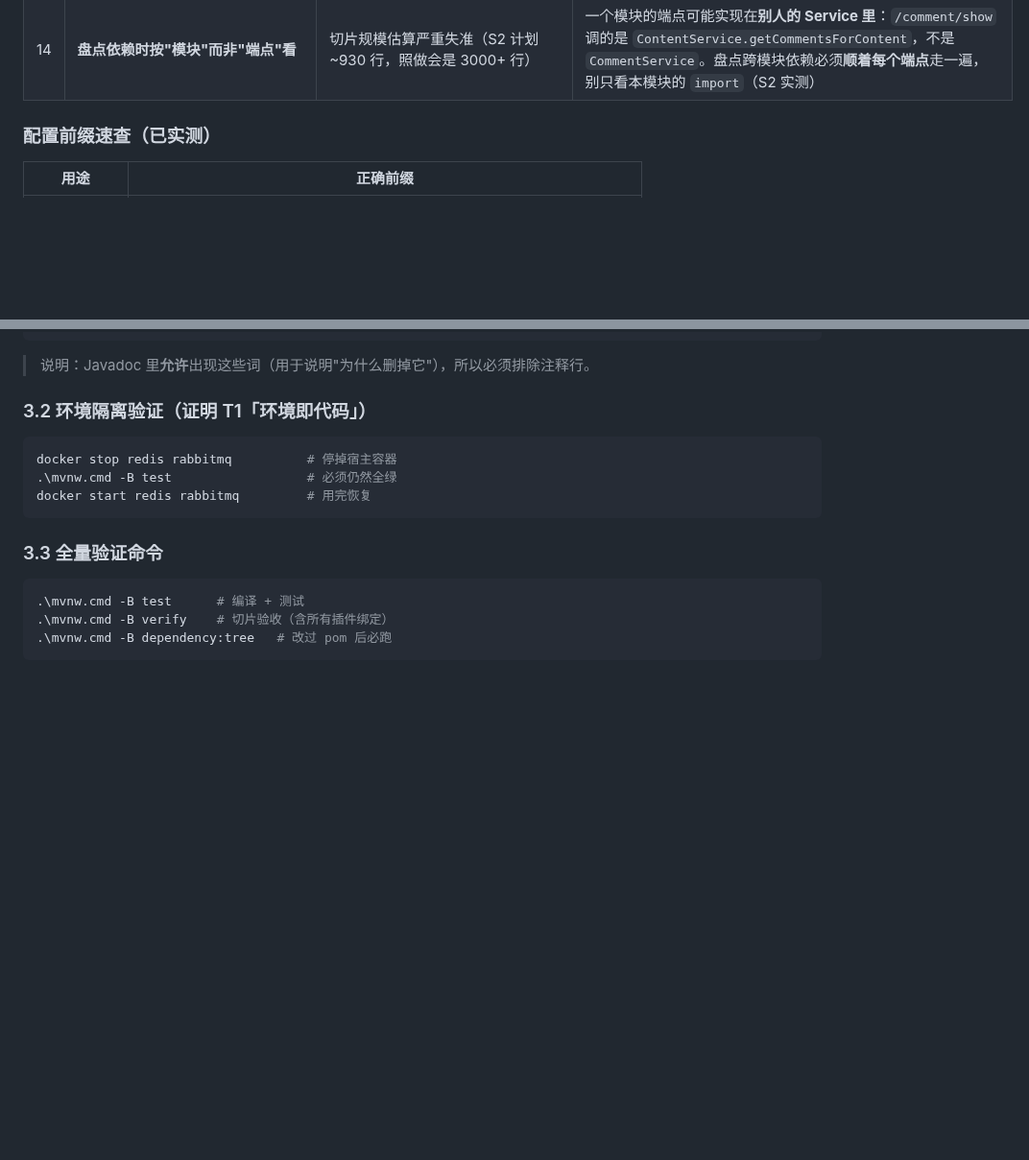
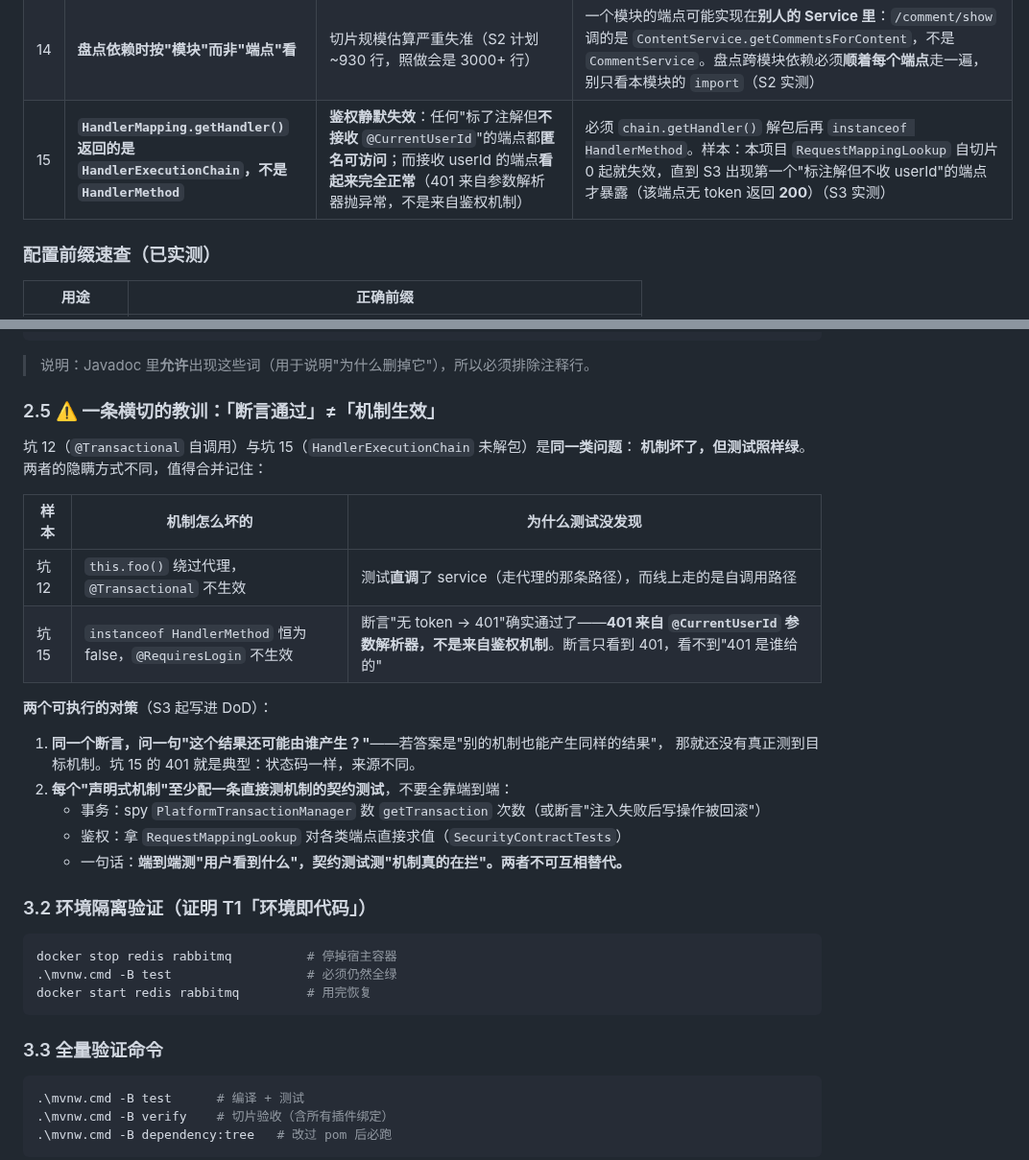
Before and after one commit to YJhhhaaa06/MySpringTV, a Markdown page: .docs/迁移工作流-切片SOP.md, 2 parts joined by grey strips. Shown at 96% size. Rendered like a GitHub page; blank space fills up the shorter version.

Commit message:
docs(sop): 补坑 15（HandlerExecutionChain 未解包）+ 新增 §2.5「断言通过≠机制生效」
## 坑 15
HandlerMapping.getHandler() 返回 HandlerExecutionChain，不是 HandlerMethod。
样本：本项目 RequestMappingLookup 自切片 0 起就失效，直到 S3 出现第一个
"标了注解但不接收 @CurrentUserId"的端点才暴露（该端点无 token 返回 200）。

## §2.5 一条横切的教训（本切片最值得沉淀的东西）
坑 12（@Transactional 自调用）与坑 15 是**同一类**问题：**机制坏了，但测试照样绿**。
两者隐瞒方式不同，合并成一张对照表：

  · 坑 12：测试直调了 service（走代理的那条路径），线上走的是自调用路径
  · 坑 15：断言"无 token → 401"确实通过——但 **401 来自 @CurrentUserId 参数解析器**，
          不是来自鉴权机制。断言只看到 401，看不到"401 是谁给的"

对策写成了两条可执行规则：
  1. 同一个断言，问一句"**这个结果还可能由谁产生**"——若别的机制也能产生同样结果，
     那就还没测到目标机制（坑 15 的 401 是典型：状态码一样、来源不同）。
  2. **每个"声明式机制"至少配一条直接测机制的契约测试**，不要全靠端到端：
     事务 → spy PlatformTransactionManager 数 getTransaction；鉴权 → 直接对
     RequestMappingLookup 求值（SecurityContractTests）。
     一句话：端到端测"用户看到什么"，契约测试测"机制真的在拦"，两者不可互相替代。

这条比单个坑更重要——它是"测试写了但没测到东西"的一般形态，
而本项目的目标恰恰是"用测试钉住行为"。

````diff
--- a/.docs/迁移工作流-切片SOP.md
+++ b/.docs/迁移工作流-切片SOP.md
@@ -159,6 +159,7 @@ Select-String -Path "old-project\TVhomework1\src\main\java\com\itheima\<模块>\
 | 12 | **`@Transactional` 标在"会被自调用"的方法上** | ⚠️ **完全没有症状**：不报错、无日志、测试也能绿——只是事务没开 | Spring AOP 代理只拦**外部**调用；`this.foo()` 走目标对象、**绕过代理**。正解：注解标在 **public 入口**，私有方法只写业务（`deleteCommentByUser`/`deleteCommentByAdmin` 标，私有的 `doDeleteComment` 不标）。跨 bean 编排抽到独立 bean，或 `@Lazy` 自注入代理。**并且必须用测试证明事务真的在跑**：spy `PlatformTransactionManager` 数 `getTransaction` 次数，或断言"注入失败后写操作被回滚"。slice 0 的 U-2 就栽在这里（S2 期间才实测出来，见《事务边界决策表》U-2 附注） |
 | 13 | **测试夹具的"冗余计数"不自洽** | 500，且报错指向 `content.comment_count` 而非被测逻辑——容易误判成业务缺陷 | `content.comment_count` 是 **`int unsigned`** 且 `updateCommentCount` **无防负守卫**（TV 原样保留）。夹具若直接插评论行却没同步 `comment_count`，删除时从 0 再 -1 ⇒ `Data truncation: BIGINT UNSIGNED value is out of range`。**夹具必须让计数与行数自洽**（S2 实测踩过一次） |
 | 14 | **盘点依赖时按"模块"而非"端点"看** | 切片规模估算严重失准（S2 计划 ~930 行，照做会是 3000+ 行） | 一个模块的端点可能实现在**别人的 Service 里**：`/comment/show` 调的是 `ContentService.getCommentsForContent`，不是 `CommentService`。盘点跨模块依赖必须**顺着每个端点**走一遍，别只看本模块的 `import`（S2 实测） |
+| 15 | **`HandlerMapping.getHandler()` 返回的是 `HandlerExecutionChain`，不是 `HandlerMethod`** | **鉴权静默失效**：任何"标了注解但**不接收** `@CurrentUserId`"的端点都**匿名可访问**；而接收 userId 的端点**看起来完全正常**（401 来自参数解析器抛异常，不是来自鉴权机制） | 必须 `chain.getHandler()` 解包后再 `instanceof HandlerMethod`。样本：本项目 `RequestMappingLookup` 自切片 0 起就失效，直到 S3 出现第一个"标注解但不收 userId"的端点才暴露（该端点无 token 返回 **200**）（S3 实测） |
 
 ### 配置前缀速查（已实测）
 
@@ -205,6 +206,25 @@ if ($hits) { $hits } else { "✅ 零命中" }
 ```
 
 > 说明：Javadoc 里**允许**出现这些词（用于说明"为什么删掉它"），所以必须排除注释行。
+
+### 2.5 ⚠️ 一条横切的教训：「断言通过」≠「机制生效」
+
+坑 12（`@Transactional` 自调用）与坑 15（`HandlerExecutionChain` 未解包）是**同一类问题**：
+**机制坏了，但测试照样绿**。两者的隐瞒方式不同，值得合并记住：
+
+| 样本 | 机制怎么坏的 | 为什么测试没发现 |
+|------|------------|----------------|
+| 坑 12 | `this.foo()` 绕过代理，`@Transactional` 不生效 | 测试**直调**了 service（走代理的那条路径），而线上走的是自调用路径 |
+| 坑 15 | `instanceof HandlerMethod` 恒为 false，`@RequiresLogin` 不生效 | 断言"无 token → 401"确实通过了——**401 来自 `@CurrentUserId` 参数解析器，不是来自鉴权机制**。断言只看到 401，看不到"401 是谁给的" |
+
+**两个可执行的对策**（S3 起写进 DoD）：
+
+1. **同一个断言，问一句"这个结果还可能由谁产生？"**——若答案是"别的机制也能产生同样的结果"，
+   那就还没有真正测到目标机制。坑 15 的 401 就是典型：状态码一样，来源不同。
+2. **每个"声明式机制"至少配一条直接测机制的契约测试**，不要全靠端到端：
+   - 事务：spy `PlatformTransactionManager` 数 `getTransaction` 次数（或断言"注入失败后写操作被回滚"）
+   - 鉴权：拿 `RequestMappingLookup` 对各类端点直接求值（`SecurityContractTests`）
+   - 一句话：**端到端测"用户看到什么"，契约测试测"机制真的在拦"。两者不可互相替代。**
 
 ### 3.2 环境隔离验证（证明 T1「环境即代码」）
 
````
